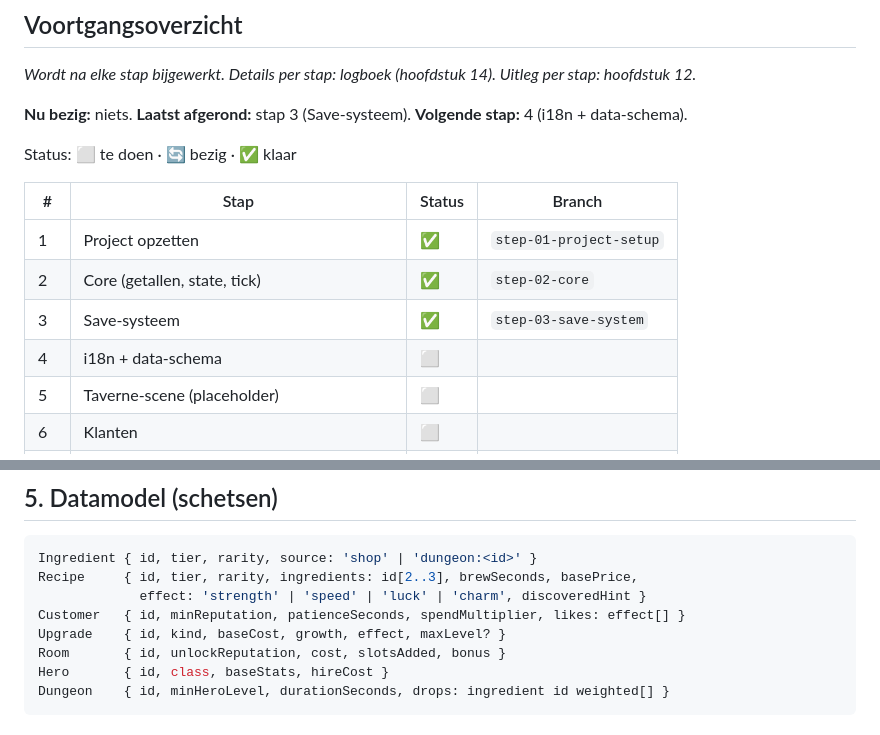
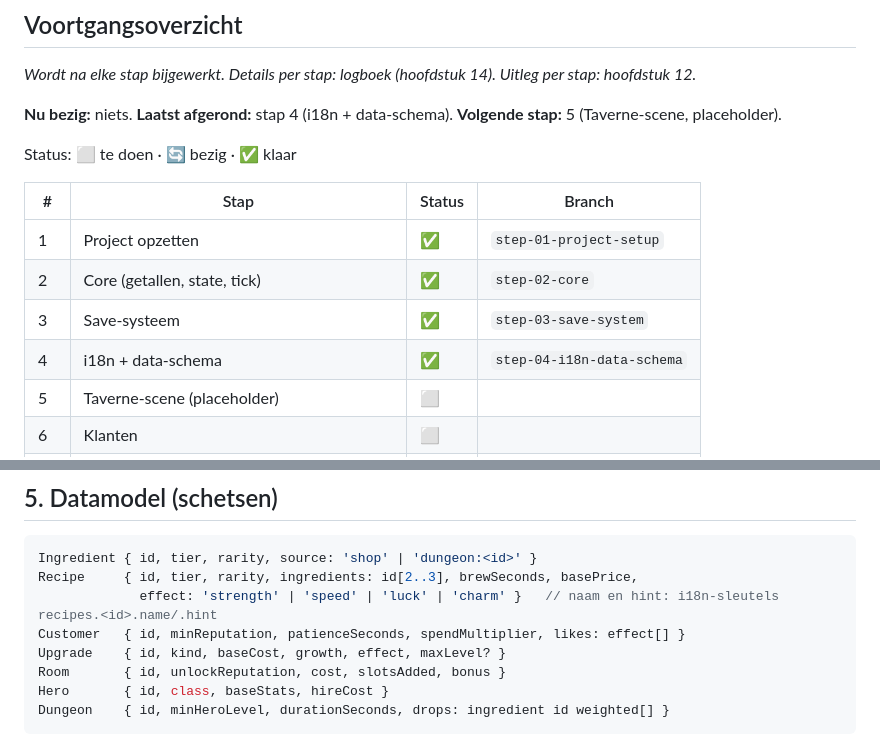
Before and after one commit to TripR27/CrazyGamesGame, a Markdown page: SPEC.md, 2 parts joined by grey strips. Rendered like a GitHub page.

````diff
--- a/SPEC.md
+++ b/SPEC.md
@@ -9,7 +9,7 @@
 
 *Wordt na elke stap bijgewerkt. Details per stap: logboek (hoofdstuk 14). Uitleg per stap: hoofdstuk 12.*
 
-**Nu bezig:** niets. **Laatst afgerond:** stap 3 (Save-systeem). **Volgende stap:** 4 (i18n + data-schema).
+**Nu bezig:** niets. **Laatst afgerond:** stap 4 (i18n + data-schema). **Volgende stap:** 5 (Taverne-scene, placeholder).
 
 Status: ⬜ te doen · 🔄 bezig · ✅ klaar
 
@@ -18,7 +18,7 @@ Status: ⬜ te doen · 🔄 bezig · ✅ klaar
 | 1 | Project opzetten | ✅ | `step-01-project-setup` |
 | 2 | Core (getallen, state, tick) | ✅ | `step-02-core` |
 | 3 | Save-systeem | ✅ | `step-03-save-system` |
-| 4 | i18n + data-schema | ⬜ | |
+| 4 | i18n + data-schema | ✅ | `step-04-i18n-data-schema` |
 | 5 | Taverne-scene (placeholder) | ⬜ | |
 | 6 | Klanten | ⬜ | |
 | 7 | Brouwen en serveren | ⬜ | |
@@ -236,7 +236,7 @@ Doel: een nieuwe speler leert de basis **door het te doen**, in de echte game, z
 ```ts
 Ingredient { id, tier, rarity, source: 'shop' | 'dungeon:<id>' }
 Recipe     { id, tier, rarity, ingredients: id[2..3], brewSeconds, basePrice,
-             effect: 'strength' | 'speed' | 'luck' | 'charm', discoveredHint }
+             effect: 'strength' | 'speed' | 'luck' | 'charm' }   // naam en hint: i18n-sleutels recipes.<id>.name/.hint
 Customer   { id, minReputation, patienceSeconds, spendMultiplier, likes: effect[] }
 Upgrade    { id, kind, baseCost, growth, effect, maxLevel? }
 Room       { id, unlockReputation, cost, slotsAdded, bonus }
````
Also changed, not shown: other parts of SPEC.md (+22 -1 lines).
